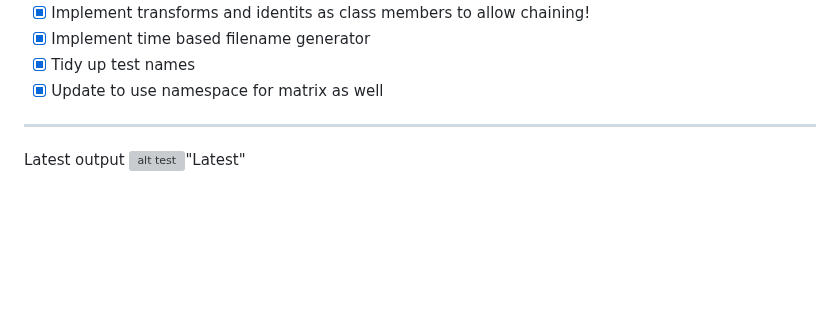
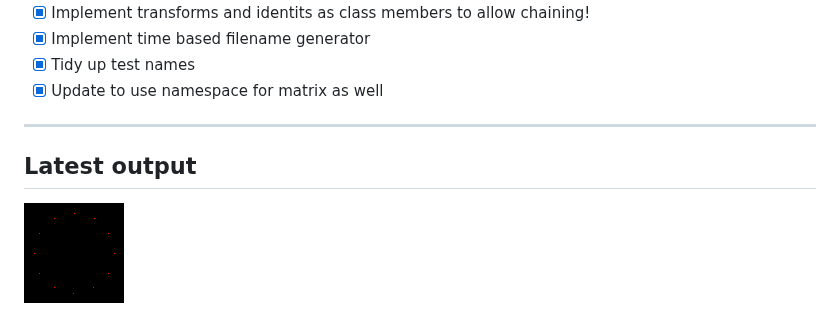
Before and after one commit to buxtonpaul/raytrace_challenge, a Markdown page: README.md, the part around the change. GitHub-like rendering; pictures changed too: latest.png (added); blank space fills up the shorter version; grey boxes are pictures that could not be loaded.

Commit message:
Update with images

```diff
--- a/README.md
+++ b/README.md
@@ -18,5 +18,5 @@ Raytracer development working through the book [The Ray Tracer Challenge](https:
 - [x] Update to use namespace for matrix as well
 
 ----
-Latest output
-![alt test](./latest.ppm)"Latest"
+## Latest output
+![alt test](./latest.png)
```
Also changed, not shown: renders/20191223130140.png (added), renders/20191223130143.png (added), 3 other files.
